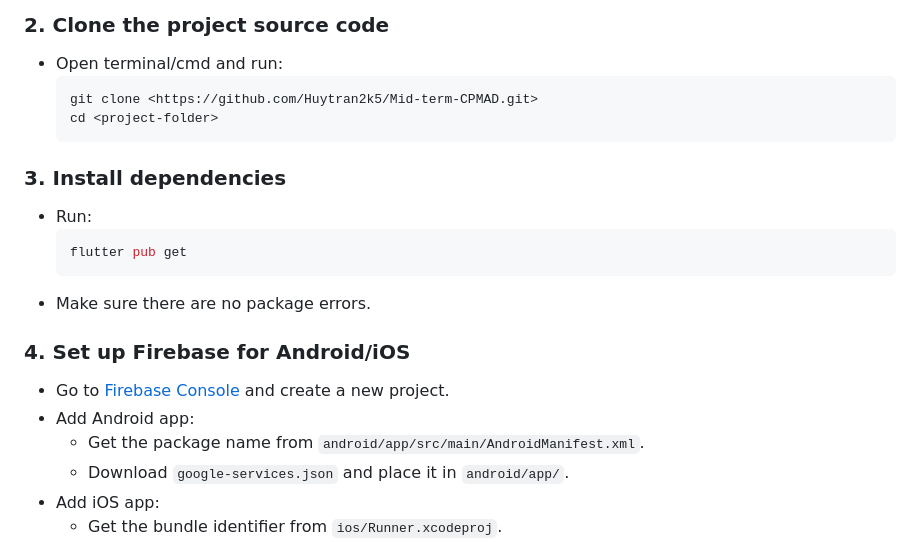
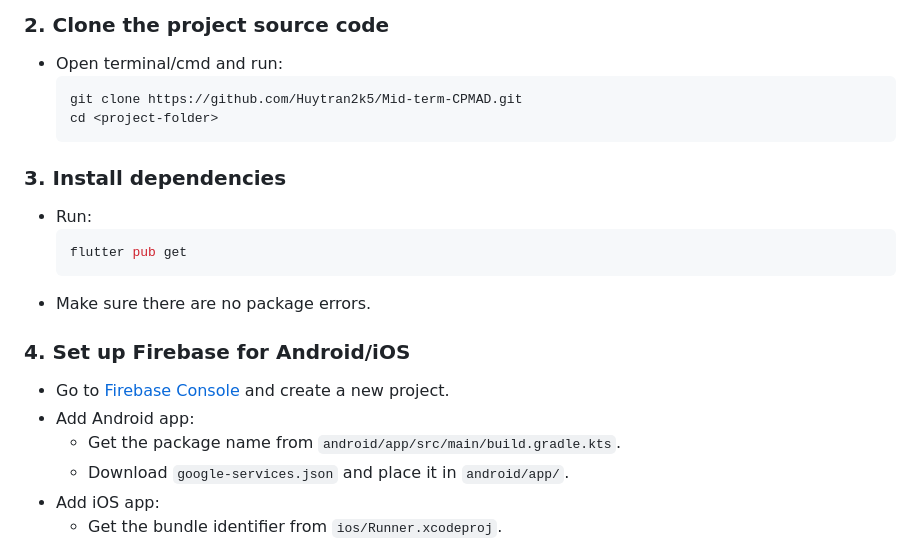
Before and after one commit to Huytran2k5/Mid-term-CPMAD, a Markdown page: README.md, the part around the change. Rendered like a GitHub page.

Commit message:
Update project

````diff
--- a/README.md
+++ b/README.md
@@ -26,7 +26,7 @@ Milk Tea Order App allows users to register, log in, select their favorite milk
 ### 2. Clone the project source code
 - Open terminal/cmd and run:
 	```bash
-	git clone <https://github.com/Huytran2k5/Mid-term-CPMAD.git>
+	git clone https://github.com/Huytran2k5/Mid-term-CPMAD.git
 	cd <project-folder>
 	```
 
@@ -40,7 +40,7 @@ Milk Tea Order App allows users to register, log in, select their favorite milk
 ### 4. Set up Firebase for Android/iOS
 - Go to [Firebase Console](https://console.firebase.google.com/) and create a new project.
 - Add Android app:
-	- Get the package name from `android/app/src/main/AndroidManifest.xml`.
+	- Get the package name from `android/app/src/main/build.gradle.kts`.
 	- Download `google-services.json` and place it in `android/app/`.
 - Add iOS app:
 	- Get the bundle identifier from `ios/Runner.xcodeproj`.
````
